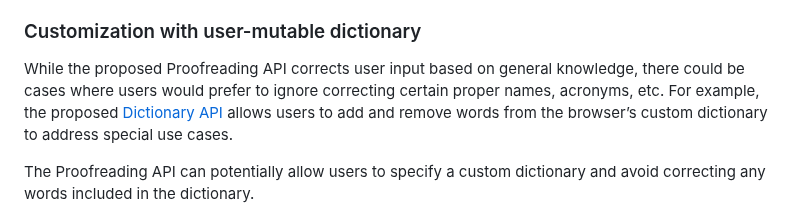
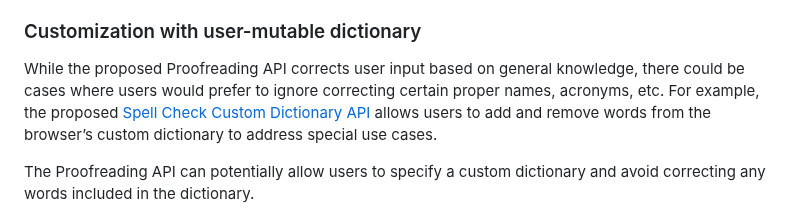
Before and after one commit to webmachinelearning/proofreader-api, a Markdown page: README.md, the part around the change. GitHub-like rendering.

Commit message:
Update link for Spell Check Custom Dictionary API.

```diff
--- a/README.md
+++ b/README.md
@@ -329,7 +329,7 @@ The [spellcheck](https://developer.mozilla.org/en-US/docs/Web/HTML/Global_attrib
 For more sophisticated browser-integrated proofreading features, it’s an open question how to address the potential conflicts. For example, for browser extensions, one option is for web developers to detect the presence of certain extensions and then decide the behavior of their own proofreading feature.
 
 ### Customization with user-mutable dictionary
-While the proposed Proofreading API corrects user input based on general knowledge, there could be cases where users would prefer to ignore correcting certain proper names, acronyms, etc. For example, the proposed [Dictionary API](https://github.com/Igalia/explainers/blob/main/document-local-dictionary/README.md) allows users to add and remove words from the browser’s custom dictionary to address special use cases.
+While the proposed Proofreading API corrects user input based on general knowledge, there could be cases where users would prefer to ignore correcting certain proper names, acronyms, etc. For example, the proposed [Spell Check Custom Dictionary API](https://github.com/Igalia/explainers/blob/main/spell-check-dictionary/README.md) allows users to add and remove words from the browser’s custom dictionary to address special use cases.
 
 The Proofreading API can potentially allow users to specify a custom dictionary and avoid correcting any words included in the dictionary.
 
```
